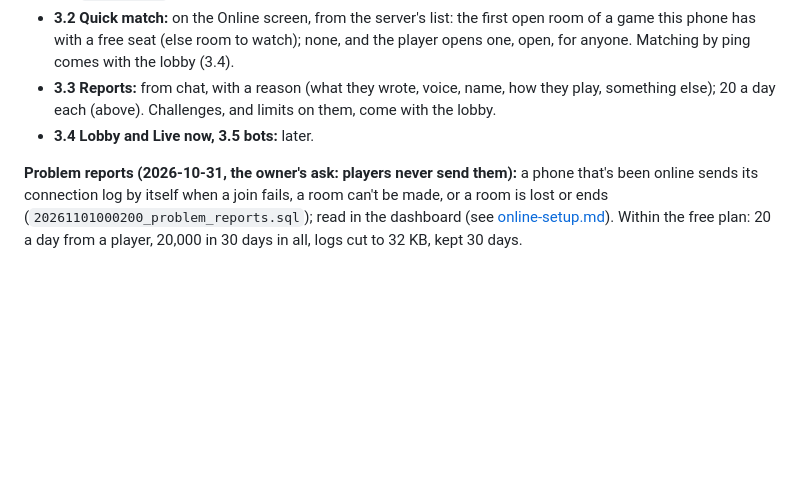
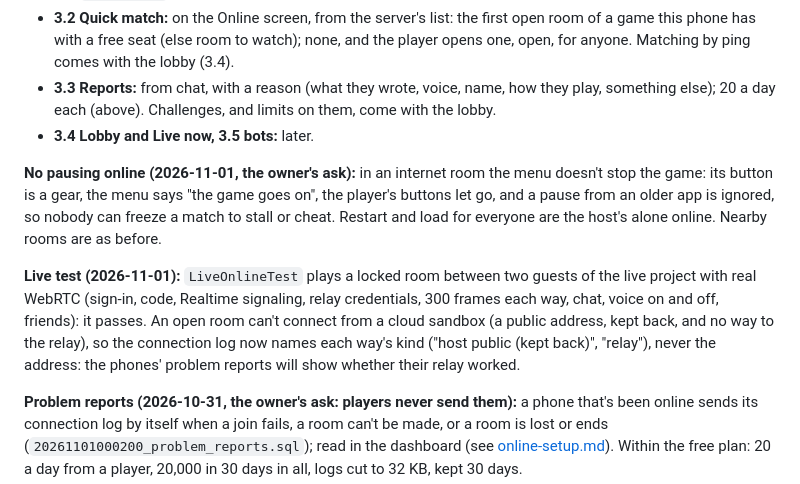
Before and after one commit to taiyebnirjhar/90s-kid-arcade, a Markdown page: docs/online-plan.md, the part around the change. Rendered like a GitHub page; blank space fills up the shorter version.

Commit message:
Plan: no pausing online, the live test and what it found
Co-Authored-By: Claude Opus 5.5 <noreply@anthropic.com>
Claude-Session: https://claude.ai/code/session_01Ko9f8tDjGAaHi2vx6hfcS6

```diff
--- a/docs/online-plan.md
+++ b/docs/online-plan.md
@@ -792,6 +792,20 @@ Without notifications (2.3), an invite shows on the friend's Home screen
   limits on them, come with the lobby.
 - **3.4 Lobby and Live now, 3.5 bots:** later.
 
+**No pausing online (2026-11-01, the owner's ask):** in an internet room
+the menu doesn't stop the game: its button is a gear, the menu says "the
+game goes on", the player's buttons let go, and a pause from an older app
+is ignored, so nobody can freeze a match to stall or cheat. Restart and
+load for everyone are the host's alone online. Nearby rooms are as before.
+
+**Live test (2026-11-01):** `LiveOnlineTest` plays a locked room between
+two guests of the live project with real WebRTC (sign-in, code, Realtime
+signaling, relay credentials, 300 frames each way, chat, voice on and off,
+friends): it passes. An open room can't connect from a cloud sandbox (a
+public address, kept back, and no way to the relay), so the connection log
+now names each way's kind ("host public (kept back)", "relay"), never the
+address: the phones' problem reports will show whether their relay worked.
+
 **Problem reports (2026-10-31, the owner's ask: players never send them):**
 a phone that's been online sends its connection log by itself when a join
 fails, a room can't be made, or a room is lost or ends
```
